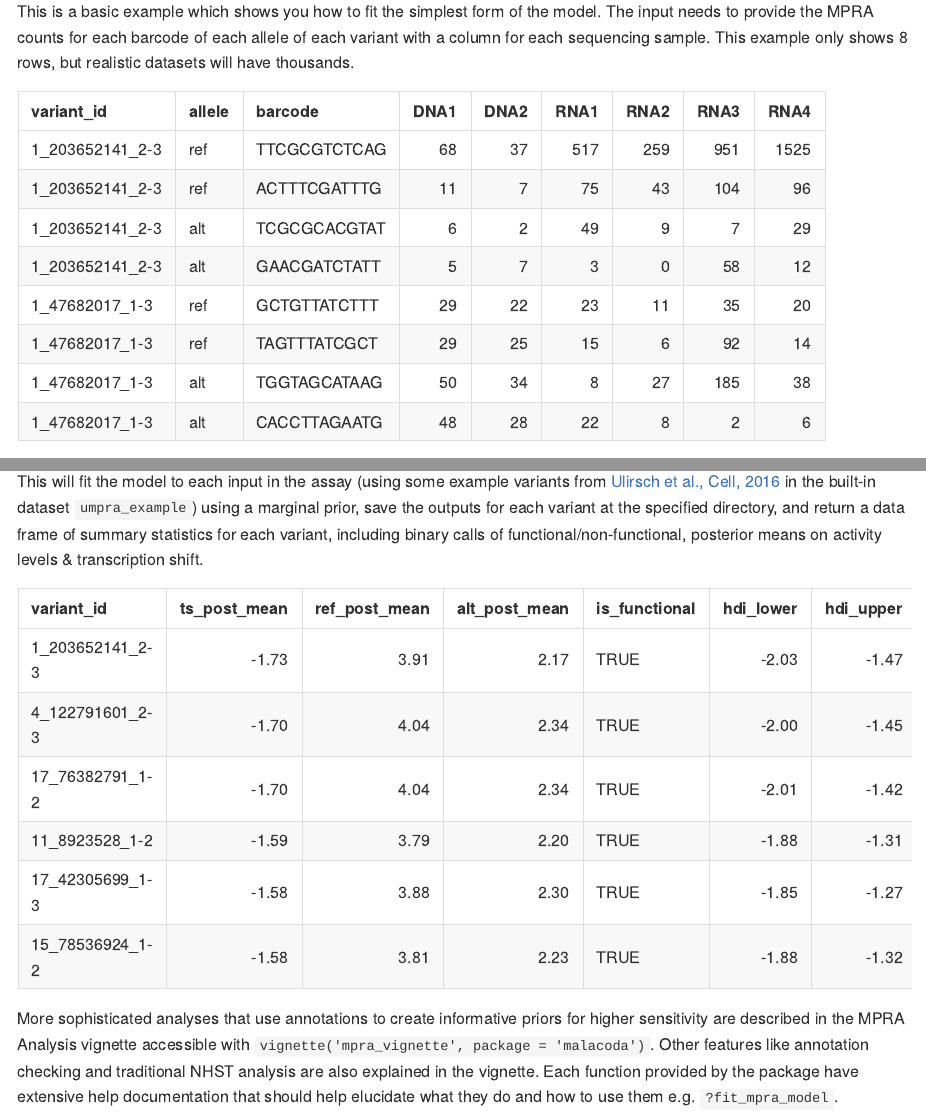
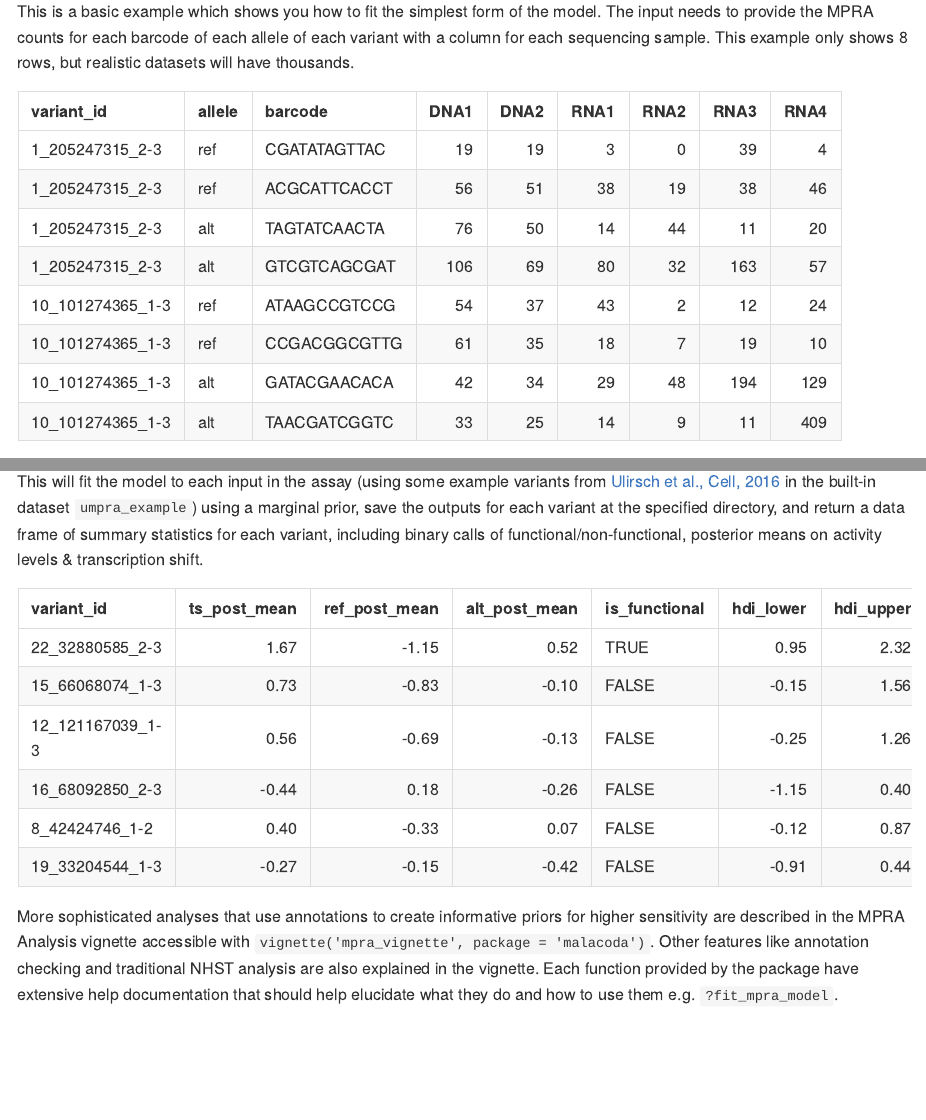
Before and after one commit to andrewGhazi/malacoda, an R Markdown document (README.Rmd): the page in a window 1100 px wide, from 790 px down, and a second part further down, joined at a grey line. The pictures show the output file README.md that the author committed with the source, drawn offline in the style of GitHub.

Commit message:
updated to new umpra_example

```diff
--- a/README.Rmd
+++ b/README.Rmd
@@ -43,16 +43,16 @@ knitr::include_graphics('man/figures/kruschke_latex.png')
 
 This is a basic example which shows you how to fit the simplest form of the model. The input needs to provide the MPRA counts for each barcode of each allele of each variant with a column for each sequencing sample. This example only shows 8 rows, but realistic datasets will have thousands.
 
-|variant_id      |allele |barcode      | DNA1| DNA2| RNA1| RNA2| RNA3| RNA4|
-|:---------------|:------|:------------|----:|----:|----:|----:|----:|----:|
-|1_203652141_2-3 |ref    |TTCGCGTCTCAG |   68|   37|  517|  259|  951| 1525|
-|1_203652141_2-3 |ref    |ACTTTCGATTTG |   11|    7|   75|   43|  104|   96|
-|1_203652141_2-3 |alt    |TCGCGCACGTAT |    6|    2|   49|    9|    7|   29|
-|1_203652141_2-3 |alt    |GAACGATCTATT |    5|    7|    3|    0|   58|   12|
-|1_47682017_1-3  |ref    |GCTGTTATCTTT |   29|   22|   23|   11|   35|   20|
-|1_47682017_1-3  |ref    |TAGTTTATCGCT |   29|   25|   15|    6|   92|   14|
-|1_47682017_1-3  |alt    |TGGTAGCATAAG |   50|   34|    8|   27|  185|   38|
-|1_47682017_1-3  |alt    |CACCTTAGAATG |   48|   28|   22|    8|    2|    6|
+|variant_id       |allele |barcode      | DNA1| DNA2| RNA1| RNA2| RNA3| RNA4|
+|:----------------|:------|:------------|----:|----:|----:|----:|----:|----:|
+|1_205247315_2-3  |ref    |CGATATAGTTAC |   19|   19|    3|    0|   39|    4|
+|1_205247315_2-3  |ref    |ACGCATTCACCT |   56|   51|   38|   19|   38|   46|
+|1_205247315_2-3  |alt    |TAGTATCAACTA |   76|   50|   14|   44|   11|   20|
+|1_205247315_2-3  |alt    |GTCGTCAGCGAT |  106|   69|   80|   32|  163|   57|
+|10_101274365_1-3 |ref    |ATAAGCCGTCCG |   54|   37|   43|    2|   12|   24|
+|10_101274365_1-3 |ref    |CCGACGGCGTTG |   61|   35|   18|    7|   19|   10|
+|10_101274365_1-3 |alt    |GATACGAACACA |   42|   34|   29|   48|  194|  129|
+|10_101274365_1-3 |alt    |TAACGATCGGTC |   33|   25|   14|    9|   11|  409|
 
 The specific format requirements for the input can be found on the help page for `?fit_mpra_model`. The code below will fit the basic malacoda model using a dataset that comes with the package:
 
@@ -71,14 +71,14 @@ fit_mpra_model(mpra_data = umpra_example,
 
 This will fit the model to each input in the assay (using some example variants from [Ulirsch et al., Cell, 2016](https://www.ncbi.nlm.nih.gov/pubmed/27259154) in the built-in dataset `umpra_example`) using a marginal prior, save the outputs for each variant at the specified directory, and return a data frame of summary statistics for each variant, including binary calls of functional/non-functional, posterior means on activity levels & transcription shift.
 
-|variant_id      | ts_post_mean| ref_post_mean| alt_post_mean|is_functional | hdi_lower| hdi_upper|
-|:---------------|------------:|-------------:|-------------:|:-------------|---------:|---------:|
-|1_203652141_2-3 |        -1.73|          3.91|          2.17|TRUE          |     -2.03|     -1.47|
-|4_122791601_2-3 |        -1.70|          4.04|          2.34|TRUE          |     -2.00|     -1.45|
-|17_76382791_1-2 |        -1.70|          4.04|          2.34|TRUE          |     -2.01|     -1.42|
-|11_8923528_1-2  |        -1.59|          3.79|          2.20|TRUE          |     -1.88|     -1.31|
-|17_42305699_1-3 |        -1.58|          3.88|          2.30|TRUE          |     -1.85|     -1.27|
-|15_78536924_1-2 |        -1.58|          3.81|          2.23|TRUE          |     -1.88|     -1.32|
+|variant_id       | ts_post_mean| ref_post_mean| alt_post_mean|is_functional | hdi_lower| hdi_upper|
+|:----------------|------------:|-------------:|-------------:|:-------------|---------:|---------:|
+|22_32880585_2-3  |         1.67|         -1.15|          0.52|TRUE          |      0.95|      2.32|
+|15_66068074_1-3  |         0.73|         -0.83|         -0.10|FALSE         |     -0.15|      1.56|
+|12_121167039_1-3 |         0.56|         -0.69|         -0.13|FALSE         |     -0.25|      1.26|
+|16_68092850_2-3  |        -0.44|          0.18|         -0.26|FALSE         |     -1.15|      0.40|
+|8_42424746_1-2   |         0.40|         -0.33|          0.07|FALSE         |     -0.12|      0.87|
+|19_33204544_1-3  |        -0.27|         -0.15|         -0.42|FALSE         |     -0.91|      0.44|
 
 More sophisticated analyses that use annotations to create informative priors for higher sensitivity are described in the MPRA Analysis vignette accessible with `vignette('mpra_vignette', package = 'malacoda')`. Other features like annotation checking and traditional NHST analysis are also explained in the vignette. Each function provided by the package have extensive help documentation that should help elucidate what they do and how to use them e.g. `?fit_mpra_model`.
 
```
Also changed, not shown: R/fitting_functions.R (+1 -1 lines), README.md, data/umpra_example.RData, 1 other file.
